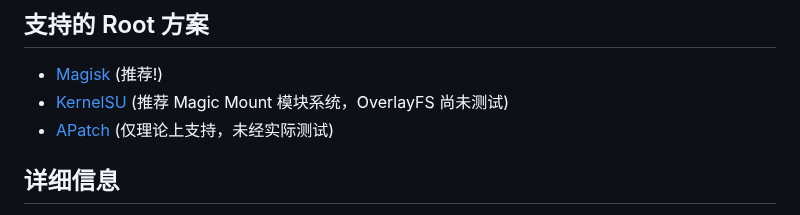
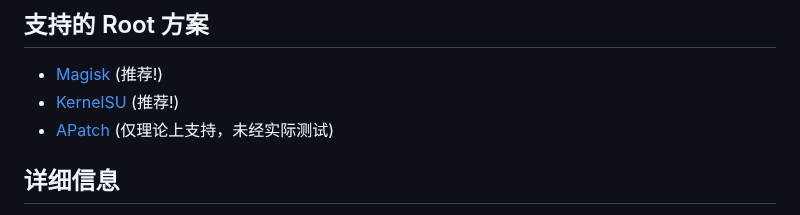
Before and after one commit to Astoritin/BloatwareSlayer, a Markdown page: README.md, the part around the change. Rendered like a GitHub page.

```diff
--- a/README.md
+++ b/README.md
@@ -14,7 +14,7 @@
 ## 支持的 Root 方案
 
 - [Magisk](https://github.com/topjohnwu/Magisk) (推荐!)
-- [KernelSU](https://github.com/tiann/KernelSU) (推荐 Magic Mount 模块系统，OverlayFS 尚未测试)
+- [KernelSU](https://github.com/tiann/KernelSU) (推荐!)
 - [APatch](https://github.com/bmax121/APatch) (仅理论上支持，未经实际测试)
 
 ## 详细信息
```
